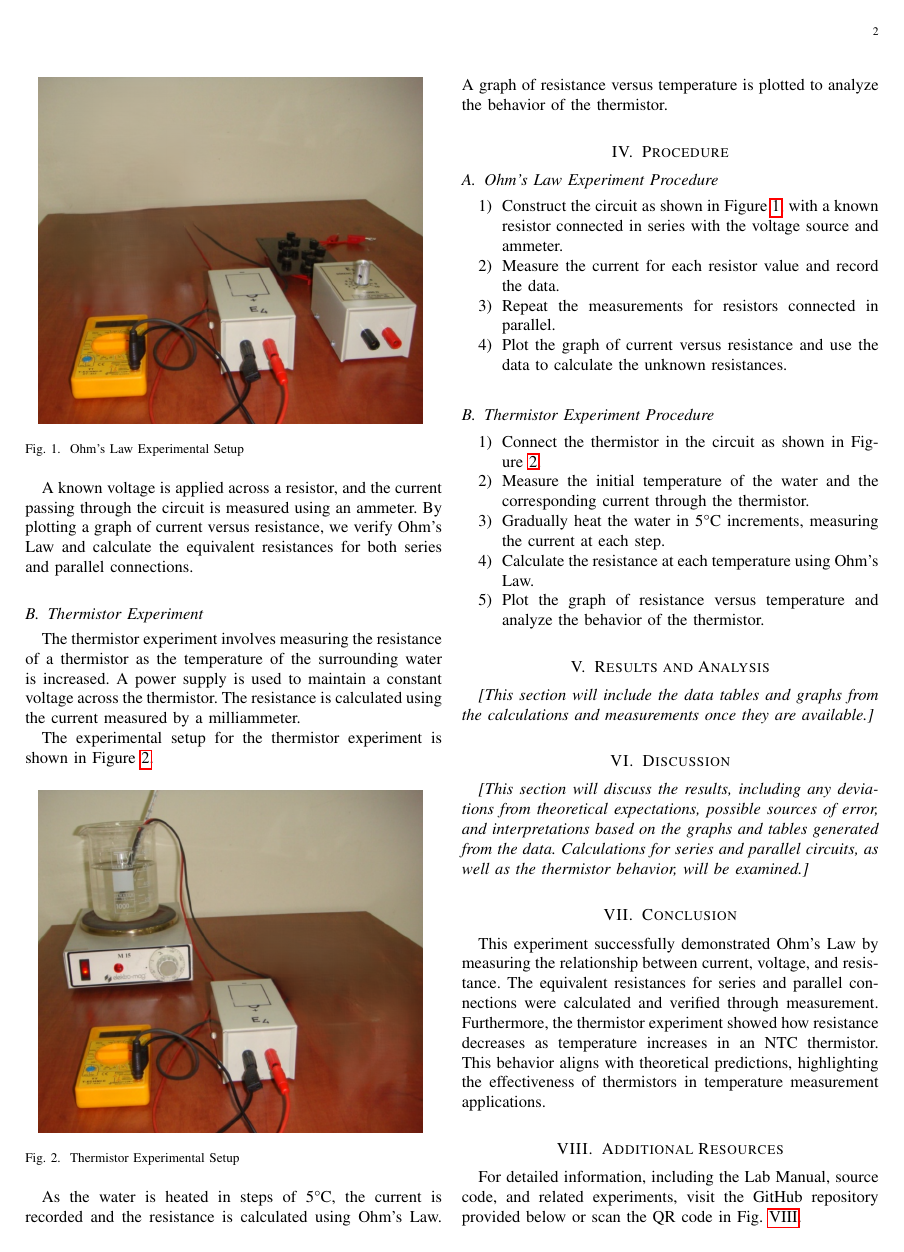
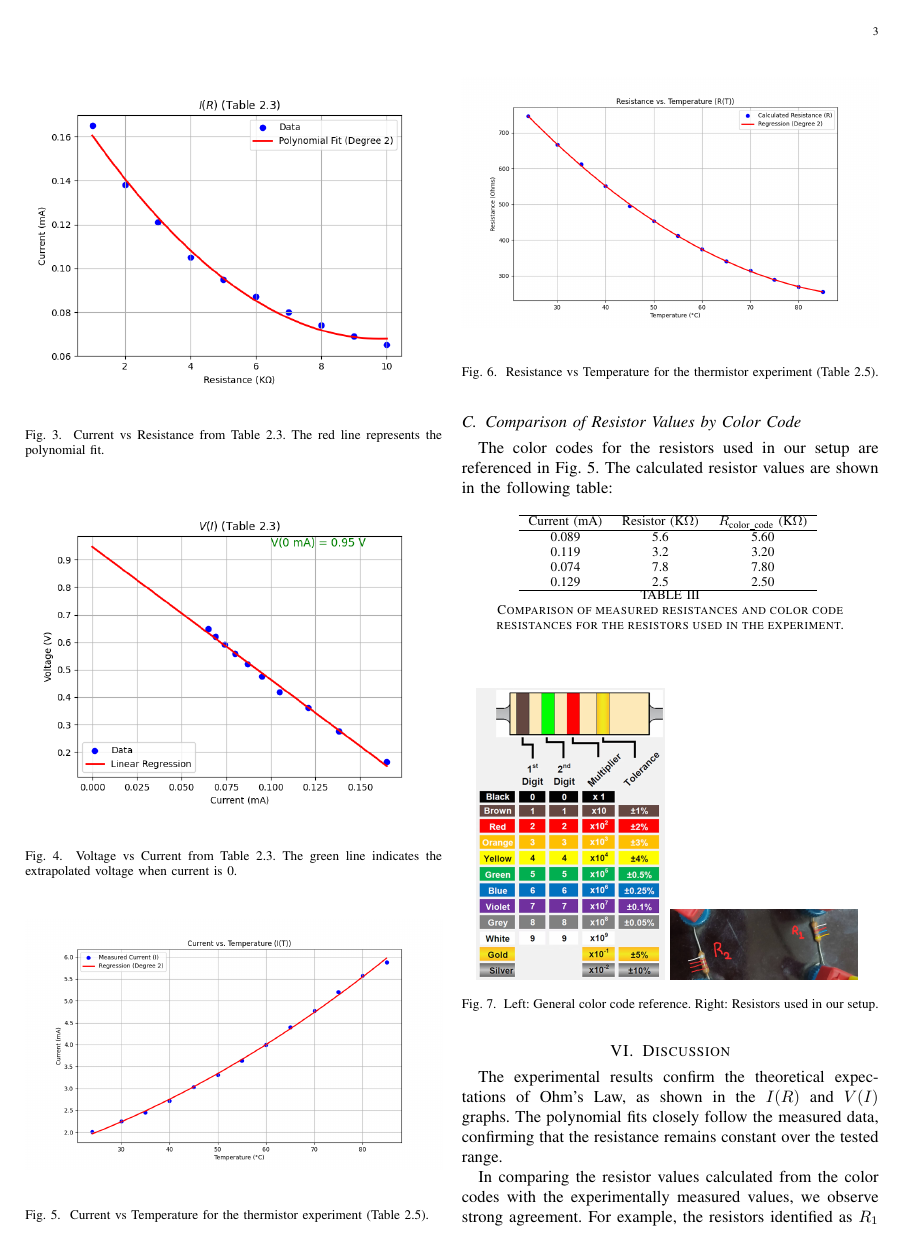
Before and after one commit to ibeuler/LAB-Reports, a LaTeX paper (1sth_Experiment_OHMs_law_and_Thermistor/report.tex): page 2 of 3 before the commit and page 3 of 4 after it. Compiled offline with pdfLaTeX.

Commit message:
finalizing before final

```diff
--- a/1sth_Experiment_OHMs_law_and_Thermistor/report.tex
+++ b/1sth_Experiment_OHMs_law_and_Thermistor/report.tex
@@ -121,3 +122 @@ As the water is heated in steps of 5°C, the current is recorded and the resista
 
-\section{Results and Analysis}
-\textit{[This section will include the data tables and graphs from the calculations and measurements once they are available.]}
@@ -124,6 +131,60 @@ As the water is heated in steps of 5°C, the current is recorded and the resista
+\input{Table_2_4.tex}
+
+\begin{figure}[H]
+    \centering
+    \includegraphics[width=\linewidth]{output_plots/current_vs_resistance_table_2_3.png}
+    \caption{Current vs Resistance from Table 2.3. The red line represents the polynomial fit.}
+\end{figure}
+
+\begin{figure}[H]
+    \centering
+    \includegraphics[width=\linewidth]{output_plots/Voltage_vs_current_table_2_3.png}
+    \caption{Voltage vs Current from Table 2.3. The green line indicates the extrapolated voltage when current is 0.}
+\end{figure}
+
+\begin{figure}[H]
+    \centering
+    \includegraphics[width=\linewidth]{output_plots/Current_vs_Temperature.png}
+    \caption{Current vs Temperature for the thermistor experiment (Table 2.5).}
+\end{figure}
+
+\begin{figure}[H]
+    \centering
+    \includegraphics[width=\linewidth]{output_plots/Resistance_vs_Temperature.png}
+    \caption{Resistance vs Temperature for the thermistor experiment (Table 2.5).}
+\end{figure}
+
+\subsection{Comparison of Resistor Values by Color Code}
+The color codes for the resistors used in our setup are referenced in Fig. 5. The calculated resistor values are shown in the following table:
+
+\begin{table}[H]
+\centering
+\begin{tabular}{ccc}
+\hline
+Current (mA) & Resistor (K$\Omega$) & $R_{\text{color\_code}}$ (K$\Omega$) \\
+\hline
+0.089 & 5.6 & 5.60 \\
+0.119 & 3.2 & 3.20 \\
+0.074 & 7.8 & 7.80 \\
+0.129 & 2.5 & 2.50 \\
+\hline
+\end{tabular}
+\caption{Comparison of measured resistances and color code resistances for the resistors used in the experiment.}
+\end{table}
+
+\begin{figure}[H]
+    \centering
+    \includegraphics[width=0.45\linewidth]{IMAGES/ColorCode.png}
+    \includegraphics[width=0.45\linewidth]{IMAGES/Used_Resistors.jpg}
+    \caption{Left: General color code reference. Right: Resistors used in our setup.}
+\end{figure}
 
 \section{Discussion}
-\textit{[This section will discuss the results, including any deviations from theoretical expectations, possible sources of error, and interpretations based on the graphs and tables generated from the data. Calculations for series and parallel circuits, as well as the thermistor behavior, will be examined.]}
+The experimental results confirm the theoretical expectations of Ohm's Law, as shown in the $I(R)$ and $V(I)$ graphs. The polynomial fits closely follow the measured data, confirming that the resistance remains constant over the tested range.
+
+In comparing the resistor values calculated from the color codes with the experimentally measured values, we observe strong agreement. For example, the resistors identified as $R_1$ and $R_2$ through their color codes showed resistance values of $4.60 \pm 1.0\% \, k\Omega$ and $2.2 \pm 1.0\% \, k\Omega$, respectively, which closely match our experimental findings. Some deviations is likely due to measurement and graph reading inaccuracies.
+
+For the thermistor experiment, the $I(T)$ and $R(T)$ graphs show a clear trend that aligns with the negative temperature coefficient behavior of the NTC thermistor. As the temperature increases, the current rises, and the resistance decreases, as expected. The regression models fit the data well, with minor deviations likely due to measurement inaccuracies.
 
 \section{Conclusion}
 This experiment successfully demonstrated Ohm’s Law by measuring the relationship between current, voltage, and resistance. The equivalent resistances for series and parallel connections were calculated and verified through measurement. Furthermore, the thermistor experiment showed how resistance decreases as temperature increases in an NTC thermistor. This behavior aligns with theoretical predictions, highlighting the effectiveness of thermistors in temperature measurement applications.
```
Also changed, not shown: 1sth_Experiment_OHMs_law_and_Thermistor/Table_2_3.tex (+21 -16 lines), 1sth_Experiment_OHMs_law_and_Thermistor/Table_2_4.tex (added, +17 -0 lines), 1sth_Experiment_OHMs_law_and_Thermistor/report.pdf, 1sth_Experiment_OHMs_law_and_Thermistor/report.tex (15 more changed lines), 2 other files.
